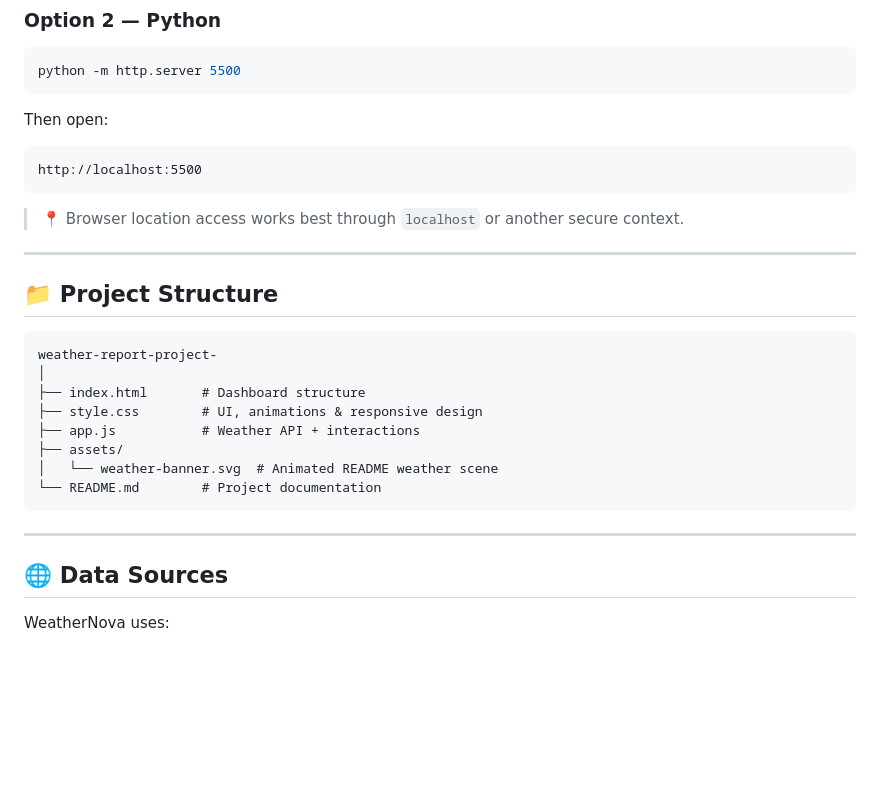
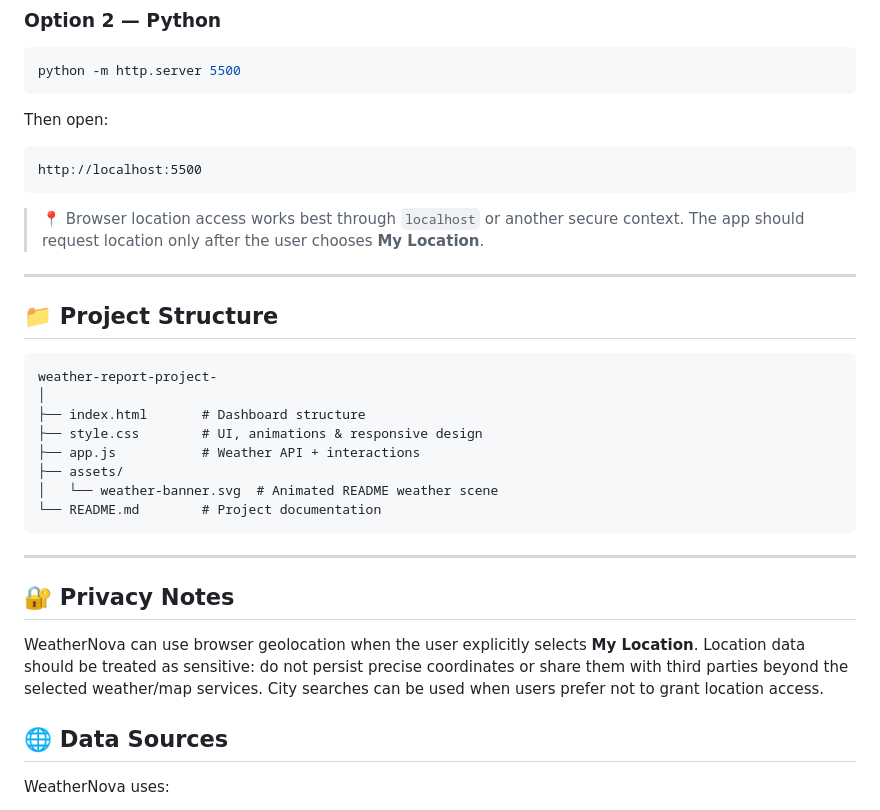
Before and after one commit to wwwsahilchand123-maker/weather-report-project-, a Markdown page: README.md, the part around the change. Rendered like a GitHub page; blank space fills up the shorter version.

Commit message:
docs: clarify location privacy and permission behavior

````diff
--- a/README.md
+++ b/README.md
@@ -108,7 +108,7 @@ Then open:
 http://localhost:5500
 ```
 
-> 📍 Browser location access works best through `localhost` or another secure context.
+> 📍 Browser location access works best through `localhost` or another secure context. The app should request location only after the user chooses **My Location**.
 
 ---
 
@@ -126,6 +126,10 @@ weather-report-project-
 ```
 
 ---
+
+## 🔐 Privacy Notes
+
+WeatherNova can use browser geolocation when the user explicitly selects **My Location**. Location data should be treated as sensitive: do not persist precise coordinates or share them with third parties beyond the selected weather/map services. City searches can be used when users prefer not to grant location access.
 
 ## 🌐 Data Sources
 
````
